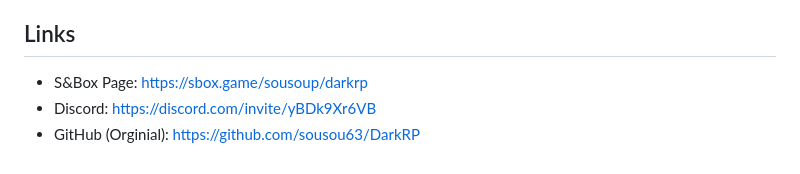
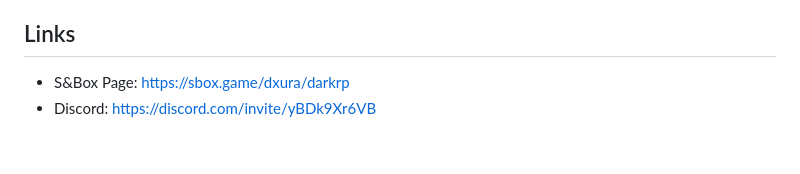
Before and after one commit to dxura/darkrp, a Markdown page: README.md, the part around the change. Rendered like a GitHub page.

```diff
--- a/README.md
+++ b/README.md
@@ -43,6 +43,5 @@ To ensure code quality and maintainability, please adhere to the following guide
 - Grepid : Flashlight system
 - Fnasp : Door radial menu and title system
 ## Links
-- S&Box Page: https://sbox.game/sousoup/darkrp
+- S&Box Page: https://sbox.game/dxura/darkrp
 - Discord: https://discord.com/invite/yBDk9Xr6VB
-- GitHub (Orginial): https://github.com/sousou63/DarkRP
```
